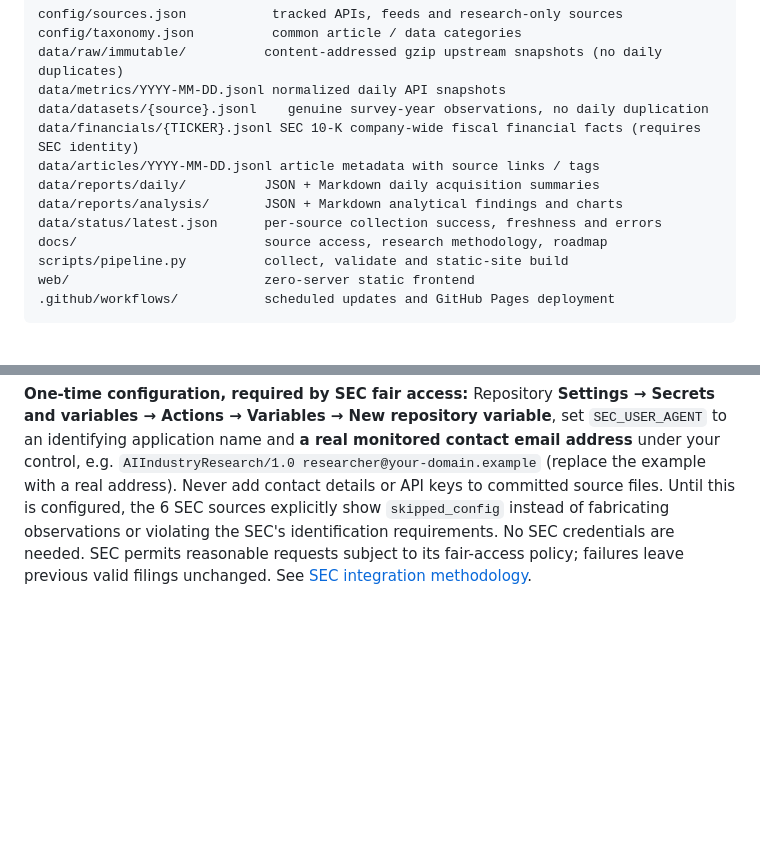
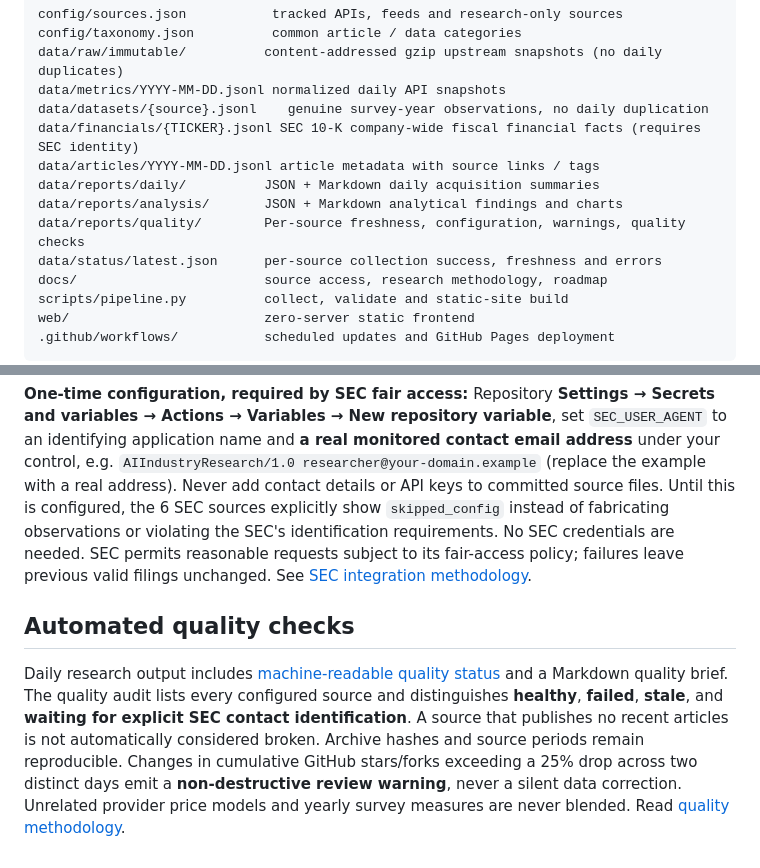
Before and after one commit to BestNathan/ai-industry-research, a Markdown page: README.md, 2 parts joined by grey strips. Rendered like a GitHub page; blank space fills up the shorter version.

Commit message:
docs: describe automated source-health and research evidence quality gate

```diff
--- a/README.md
+++ b/README.md
@@ -73,6 +73,7 @@ data/financials/{TICKER}.jsonl SEC 10-K company-wide fiscal financial facts (req
 data/articles/YYYY-MM-DD.jsonl article metadata with source links / tags
 data/reports/daily/          JSON + Markdown daily acquisition summaries
 data/reports/analysis/       JSON + Markdown analytical findings and charts
+data/reports/quality/        Per-source freshness, configuration, warnings, quality checks
 data/status/latest.json      per-source collection success, freshness and errors
 docs/                        source access, research methodology, roadmap
 scripts/pipeline.py          collect, validate and static-site build
@@ -162,3 +163,7 @@ The structured report is generated from saved data at `data/reports/analysis/lat
 The platform includes a six-company **SEC Company Facts** integration (MSFT, GOOGL, AMZN, META, NVDA, ORCL) for 10-K consolidated revenue, cash payments for property and equipment, operating cash flows, and net income. All years are labeled using the *actual fiscal period end*, not the data fetch date; SEC XBRL fields, filing accession and original snapshot hash remain linked. A company-wide SEC metric is **not AI-only revenue, cloud segment revenue, AI data center capex, or AI ROI**.
 
 **One-time configuration, required by SEC fair access:** Repository **Settings → Secrets and variables → Actions → Variables → New repository variable**, set `SEC_USER_AGENT` to an identifying application name and **a real monitored contact email address** under your control, e.g. `AIIndustryResearch/1.0 researcher@your-domain.example` (replace the example with a real address). Never add contact details or API keys to committed source files. Until this is configured, the 6 SEC sources explicitly show `skipped_config` instead of fabricating observations or violating the SEC's identification requirements. No SEC credentials are needed. SEC permits reasonable requests subject to its fair-access policy; failures leave previous valid filings unchanged. See [SEC integration methodology](docs/SEC_FINANCIALS.md).
+
+## Automated quality checks
+
+Daily research output includes [machine-readable quality status](data/reports/quality/latest.json) and a Markdown quality brief. The quality audit lists every configured source and distinguishes **healthy**, **failed**, **stale**, and **waiting for explicit SEC contact identification**. A source that publishes no recent articles is not automatically considered broken. Archive hashes and source periods remain reproducible. Changes in cumulative GitHub stars/forks exceeding a 25% drop across two distinct days emit a **non-destructive review warning**, never a silent data correction. Unrelated provider price models and yearly survey measures are never blended. Read [quality methodology](docs/QUALITY.md).
```
